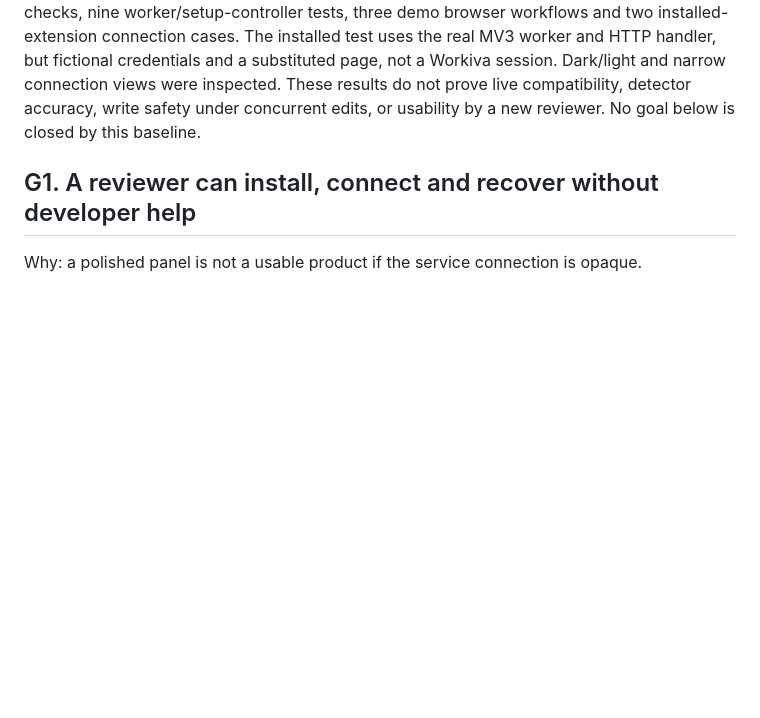
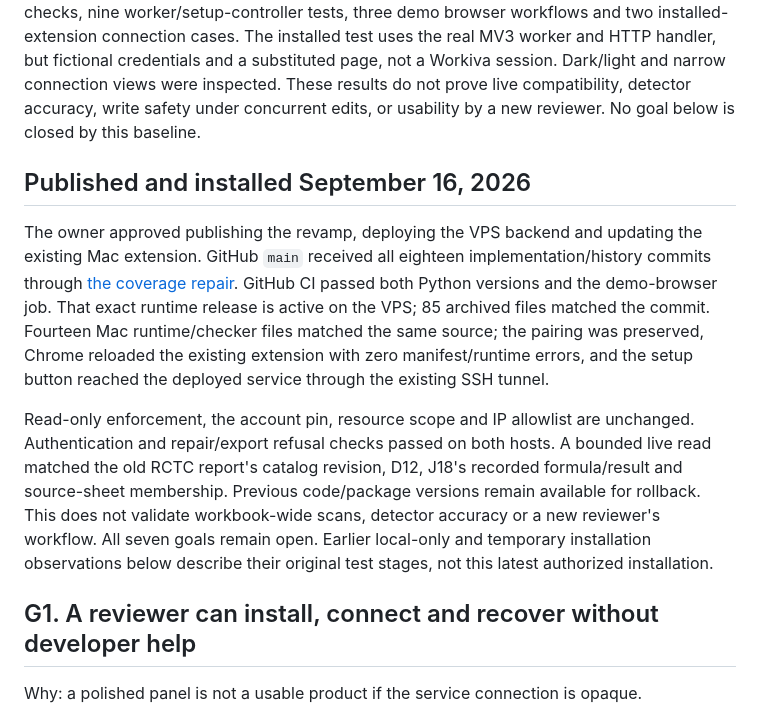
Before and after one commit to dbett4/wingman, a Markdown page: docs/roadmap.md, the part around the change. GitHub-like rendering; blank space fills up the shorter version.

Commit message:
Record verified private deployment and Mac extension update

```diff
--- a/docs/roadmap.md
+++ b/docs/roadmap.md
@@ -36,6 +36,26 @@ the real MV3 worker and HTTP handler, but fictional credentials and a substitute
 page, not a Workiva session. Dark/light and narrow connection views were inspected.
 These results do not prove live compatibility, detector accuracy, write safety under
 concurrent edits, or usability by a new reviewer. No goal below is closed by this baseline.
+
+## Published and installed September 16, 2026
+
+The owner approved publishing the revamp, deploying the VPS backend and updating the
+existing Mac extension. GitHub `main` received all eighteen implementation/history
+commits through [the coverage repair](https://github.com/dbett4/wingman/commit/0ee4f35957a0c53661dd1feffe8a76ca5aae2b85).
+GitHub CI passed both Python versions and the demo-browser job. That exact runtime
+release is active on the VPS; 85 archived files matched the commit. Fourteen Mac
+runtime/checker files matched the same source; the pairing was preserved, Chrome
+reloaded the existing extension with zero manifest/runtime errors, and the setup
+button reached the deployed service through the existing SSH tunnel.
+
+Read-only enforcement, the account pin, resource scope and IP allowlist are unchanged.
+Authentication and repair/export refusal checks passed on both hosts. A bounded live
+read matched the old RCTC report's catalog revision, D12, J18's recorded formula/result
+and source-sheet membership. Previous code/package versions remain available for
+rollback. This does not validate workbook-wide scans, detector accuracy or a new
+reviewer's workflow. All seven goals remain open. Earlier local-only and temporary
+installation observations below describe their original test stages, not this latest
+authorized installation.
 
 ## G1. A reviewer can install, connect and recover without developer help
 
```
Also changed, not shown: extension/PACKAGING.md (+9 -2 lines).
